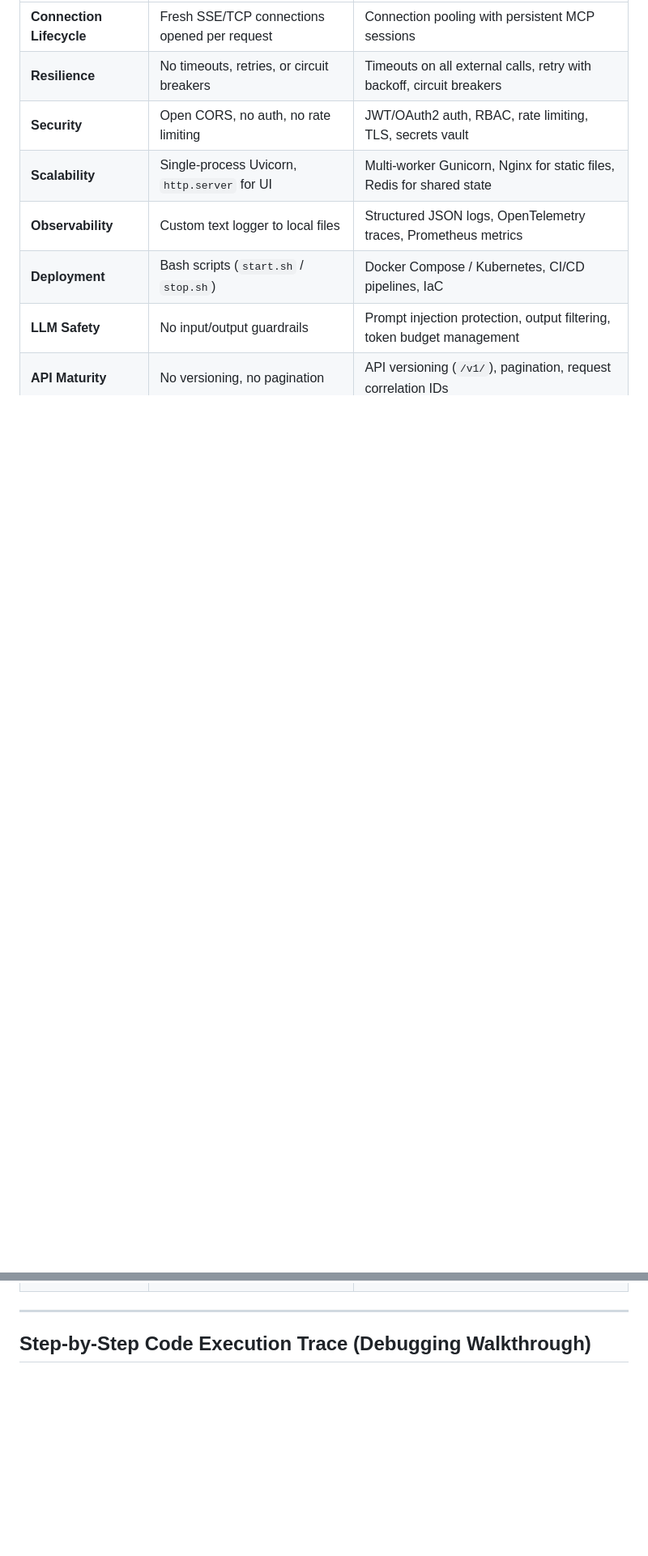
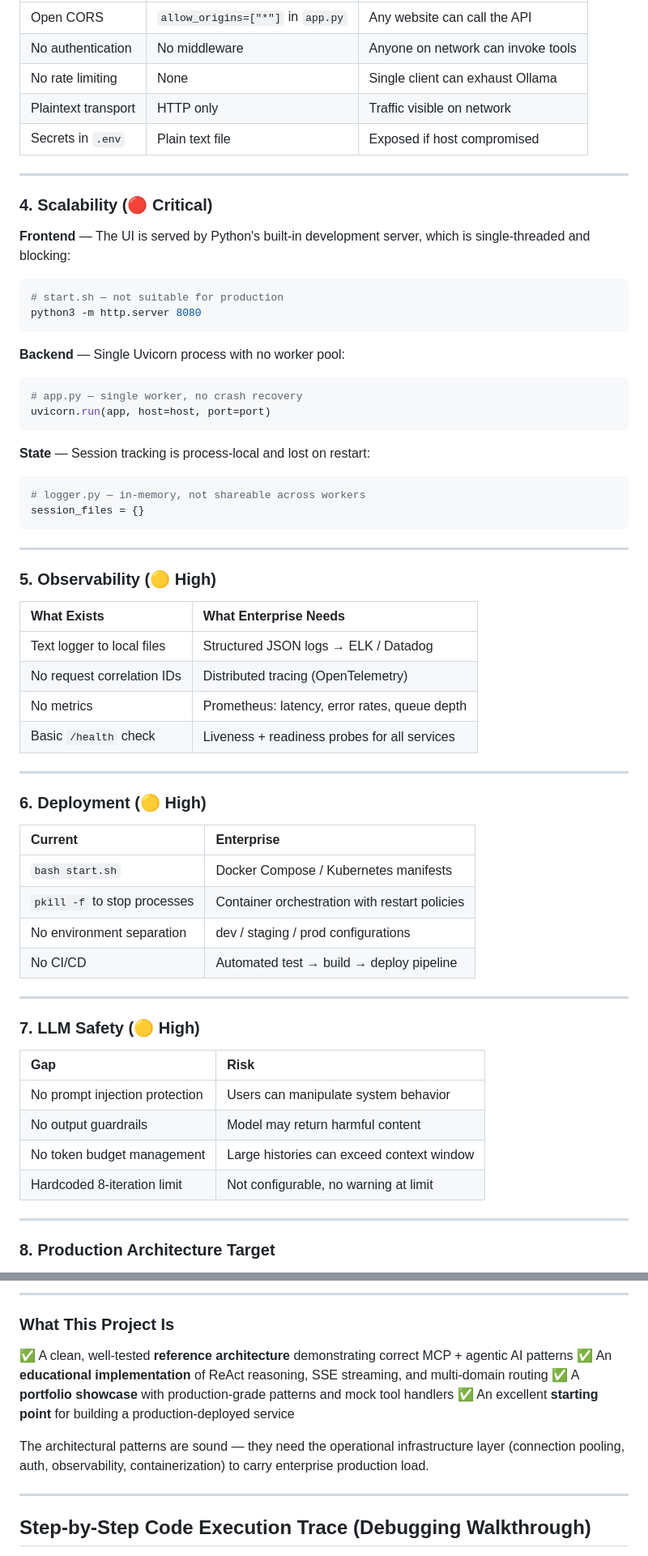
Before and after one commit to vdonthireddy/ollama-gemma-agents-mcp-skills, a Markdown page: README.md, 2 parts joined by grey strips. Shown at 81% size. Rendered like a GitHub page; blank space fills up the shorter version.

Commit message:
docs: add comprehensive Enterprise Assessment section to README

````diff
--- a/README.md
+++ b/README.md
@@ -240,9 +297,66 @@ This project implements correct architectural **patterns** for agentic AI orches
 | :--- | :--- | :--- |
-| **Connection Lifecycle** | Fresh SSE/TCP connections opened per request | Connection pooling with persistent MCP sessions |
-| **Resilience** | No timeouts, retries, or circuit breakers | Timeouts on all external calls, retry with backoff, circuit breakers |
-| **Security** | Open CORS, no auth, no rate limiting | JWT/OAuth2 auth, RBAC, rate limiting, TLS, secrets vault |
-| **Scalability** | Single-process Uvicorn, `http.server` for UI | Multi-worker Gunicorn, Nginx for static files, Redis for shared state |
-| **Observability** | Custom text logger to local files | Structured JSON logs, OpenTelemetry traces, Prometheus metrics |
-| **Deployment** | Bash scripts (`start.sh` / `stop.sh`) | Docker Compose / Kubernetes, CI/CD pipelines, IaC |
-| **LLM Safety** | No input/output guardrails | Prompt injection protection, output filtering, token budget management |
-| **API Maturity** | No versioning, no pagination | API versioning (`/v1/`), pagination, request correlation IDs |
+| Open CORS | `allow_origins=["*"]` in `app.py` | Any website can call the API |
+| No authentication | No middleware | Anyone on network can invoke tools |
+| No rate limiting | None | Single client can exhaust Ollama |
+| Plaintext transport | HTTP only | Traffic visible on network |
+| Secrets in `.env` | Plain text file | Exposed if host compromised |
+
+---
+
+### 4. Scalability (🔴 Critical)
+
+**Frontend** — The UI is served by Python's built-in development server, which is single-threaded and blocking:
+```bash
+# start.sh — not suitable for production
+python3 -m http.server 8080
+```
+
+**Backend** — Single Uvicorn process with no worker pool:
+```python
+# app.py — single worker, no crash recovery
+uvicorn.run(app, host=host, port=port)
+```
+
+**State** — Session tracking is process-local and lost on restart:
+```python
+# logger.py — in-memory, not shareable across workers
+session_files = {}
+```
+
+---
+
+### 5. Observability (🟡 High)
+
+| What Exists | What Enterprise Needs |
+| :--- | :--- |
+| Text logger to local files | Structured JSON logs → ELK / Datadog |
+| No request correlation IDs | Distributed tracing (OpenTelemetry) |
+| No metrics | Prometheus: latency, error rates, queue depth |
+| Basic `/health` check | Liveness + readiness probes for all services |
+
+---
+
+### 6. Deployment (🟡 High)
+
+| Current | Enterprise |
+| :--- | :--- |
+| `bash start.sh` | Docker Compose / Kubernetes manifests |
+| `pkill -f` to stop processes | Container orchestration with restart policies |
+| No environment separation | dev / staging / prod configurations |
+| No CI/CD | Automated test → build → deploy pipeline |
+
+---
+
+### 7. LLM Safety (🟡 High)
+
+| Gap | Risk |
+| :--- | :--- |
+| No prompt injection protection | Users can manipulate system behavior |
+| No output guardrails | Model may return harmful content |
+| No token budget management | Large histories can exceed context window |
+| Hardcoded 8-iteration limit | Not configurable, no warning at limit |
+
+---
+
+### 8. Production Architecture Target
+
@@ -249,3 +382,13 @@ This project implements correct architectural **patterns** for agentic AI orches
+---
+
+### What This Project Is
+
+✅ A clean, well-tested **reference architecture** demonstrating correct MCP + agentic AI patterns
+✅ An **educational implementation** of ReAct reasoning, SSE streaming, and multi-domain routing
+✅ A **portfolio showcase** with production-grade patterns and mock tool handlers
+✅ An excellent **starting point** for building a production-deployed service
+
+The architectural patterns are sound — they need the operational infrastructure layer (connection pooling, auth, observability, containerization) to carry enterprise production load.
 
 ---
 
````
Also changed, not shown: other parts of README.md (+81 -5 lines).
